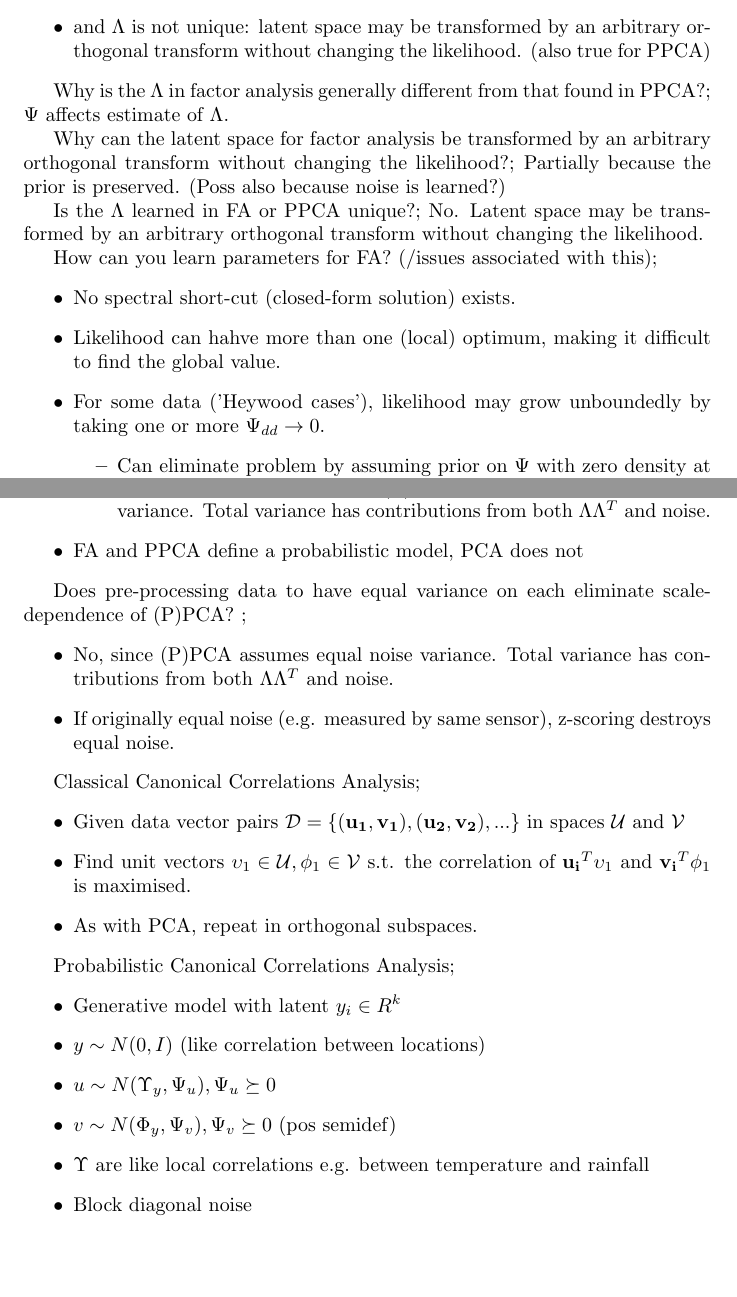
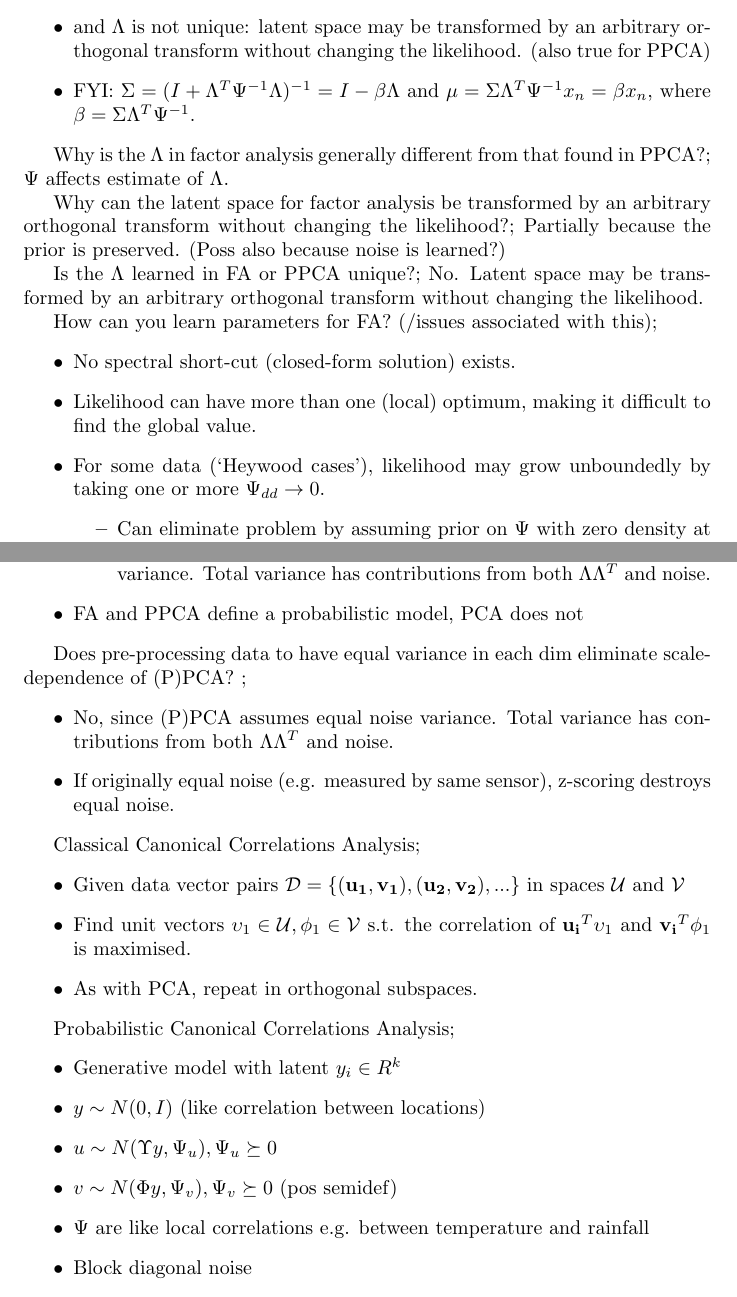
Before and after one commit to everbright152/ml-flashcards, a LaTeX document (machine-learning/unsupervised-learning/lecture-2.tex): two parts of pages 8 and 9 of 11, joined at a grey line, cut so that both start at the same text, the shorter picture padded with empty space. Compiled offline with pdfLaTeX.

Commit message:
fix(gatsby-2): fix l2 fcs

```diff
--- a/machine-learning/unsupervised-learning/lecture-2.tex
+++ b/machine-learning/unsupervised-learning/lecture-2.tex
@@ -125,7 +125,7 @@ What does it mean for a model to be identifiable?; As number of datapoints tends
 
 Is there a closed form solution for ML parameters for factor analysis?; No
 
-Factor analysis projections compared to PPCA; Analysis from PPCA still applies, but $\Psi$ only diagonal but not spherical. i.e. \begin{itemize} \item $\hat{x}_n=\Lambda\mu=x_n - \Psi(\Lambda\Lambda^T+\Psi)^{-1}x_n$.  \item Note $\Lambda$ generally different from that found by PPCA.  \item and $\Lambda$ is not unique: latent space may be transformed by an arbitrary orthogonal transform without changing the likelihood. (also true for PPCA) \end{itemize}
+Factor analysis projections compared to PPCA; Analysis from PPCA still applies, but $\Psi$ only diagonal but not spherical. i.e. \begin{itemize} \item $\hat{x}_n=\Lambda\mu=x_n - \Psi(\Lambda\Lambda^T+\Psi)^{-1}x_n$.  \item Note $\Lambda$ generally different from that found by PPCA.  \item and $\Lambda$ is not unique: latent space may be transformed by an arbitrary orthogonal transform without changing the likelihood. (also true for PPCA) \item FYI: $\Sigma = (I+\Lambda^T\Psi^{-1}\Lambda)^{-1}=I-\beta\Lambda$ and $\mu=\Sigma\Lambda^T\Psi^{-1}x_n=\beta x_n$, where $\beta = \Sigma\Lambda^T\Psi^{-1}$. \end{itemize}
 
 Why is the $\Lambda$ in factor analysis generally different from that found in PPCA?; $\Psi$ affects estimate of $\Lambda$.
 
@@ -133,20 +133,19 @@ Why can the latent space for factor analysis be transformed by an arbitrary orth
 
 Is the $\Lambda$ learned in FA or PPCA unique?; No. Latent space may be transformed by an arbitrary orthogonal transform without changing the likelihood.
 
-How can you learn parameters for FA? (/issues associated with this); \begin{itemize} \item No spectral short-cut (closed-form solution) exists.  \item Likelihood can hahve more than one (local) optimum, making it difficult to find the global value.  \item For some data ('Heywood cases'), likelihood may grow unboundedly by taking one or more $\Psi_{dd}\rightarrow 0$.  \begin{itemize} \item Can eliminate problem by assuming prior on $\Psi$ with zero density at $\Psi_{dd}=0$, but results sensitive to precise choice of prior.  \end{itemize} \item can use e.g. gradient-based methods. Can also use EM, though EM does not solve issues mentioned.  \end{itemize}
+How can you learn parameters for FA? (/issues associated with this); \begin{itemize} \item No spectral short-cut (closed-form solution) exists.  \item Likelihood can have more than one (local) optimum, making it difficult to find the global value.  \item For some data (`Heywood cases'), likelihood may grow unboundedly by taking one or more $\Psi_{dd}\rightarrow 0$.  \begin{itemize} \item Can eliminate problem by assuming prior on $\Psi$ with zero density at $\Psi_{dd}=0$, but results sensitive to precise choice of prior.  \end{itemize} \item can use e.g. gradient-based methods. Can also use EM, though EM does not solve issues mentioned.  \end{itemize}
 
 Give an example of a prior that has zero density at $\Upsilon_{dd}=0$.; $\chi^2$
 
 What does it mean for $\Psi_{dd}\rightarrow 0$? Is it realistic?; \begin{itemize} \item Appears that all variance in one dimension can be explained by model $\Lambda y$, so no need for noise in that dim.  \item Don't usually see this in real data.  \end{itemize}
 
-Comparing FA, PPCA and PCA; \begin{itemize} \item PCA and PPCA rotationally invariant/covariant (since noise model has equal var in all dirs), FA not \begin{itemize} \item if $x\rightarrow Ux$ for unitary U, then $\Lambda^{PCA}_{i}\rightarrow U \lambda^{PCA}_{(i)}$.  \end{itemize} \item FA measurement scale invariant, PCA and PPCA not (since expect noise to be different scale if measurement scale diff, but FA estimates noise level) \begin{itemize} \item if $x\rightarrow Sx$ for diagonal S, then $\Lambda^{FA}_{i}\rightarrow S \lambda^{FA}_{(i)}$.  \item Pre-processing data to have equal variance on each axis does not eliminate scale-dependence of (P)PCA, since it assumes equal noise variance. Total variance has contributions from both $\Lambda\Lambda^T$ and noise.  \end{itemize} \item FA and PPCA define a probabilistic model, PCA does not
-\end{itemize}
+Comparing FA, PPCA and PCA; \begin{itemize} \item PCA and PPCA rotationally invariant/covariant (since noise model has equal var in all dirs), FA not \begin{itemize} \item if $x\rightarrow Ux$ for unitary U, then $\Lambda^{PCA}_{i}\rightarrow U \lambda^{PCA}_{(i)}$.  \end{itemize} \item FA measurement scale invariant, PCA and PPCA not (since expect noise to be different scale if measurement scale diff, but FA estimates noise level) \begin{itemize} \item if $x\rightarrow Sx$ for diagonal S, then $\Lambda^{FA}_{i}\rightarrow S \Lambda^{FA}_{(i)}$.  \item Pre-processing data to have equal variance on each axis does not eliminate scale-dependence of (P)PCA, since it assumes equal noise variance. Total variance has contributions from both $\Lambda\Lambda^T$ and noise.  \end{itemize} \item FA and PPCA define a probabilistic model, PCA does not \end{itemize}
 
-Does pre-processing data to have equal variance on each eliminate scale-dependence of (P)PCA? ;\begin{itemize} \item No, since (P)PCA assumes equal noise variance. Total variance has contributions from both $\Lambda\Lambda^T$ and noise.  \item If originally equal noise (e.g. measured by same sensor), z-scoring destroys equal noise.  \end{itemize}
+Does pre-processing data to have equal variance in each dim eliminate scale-dependence of (P)PCA? ;\begin{itemize} \item No, since (P)PCA assumes equal noise variance. Total variance has contributions from both $\Lambda\Lambda^T$ and noise.  \item If originally equal noise (e.g. measured by same sensor), z-scoring destroys equal noise.  \end{itemize}
 
 Classical Canonical Correlations Analysis; \begin{itemize} \item Given data vector pairs $\mathcal{D}=\{(\mathbf{u_1, v_1}), \mathbf{(u_2, v_2)},...\}$ in spaces $\mathcal{U}$ and $\mathcal{V}$ \item Find unit vectors $\upsilon_1\in\mathcal{U}, \phi_1\in\mathcal{V}$ s.t. the correlation of $\mathbf{u_i}^T\upsilon_1$ and $\mathbf{v_i}^T\phi_1$ is maximised.  \item As with PCA, repeat in orthogonal subspaces.  \end{itemize}
 
-Probabilistic Canonical Correlations Analysis; \begin{itemize} \item Generative model with latent $y_i\in R^k$ \item $y\sim N(0,I)$ (like correlation between locations) \item $u\sim N(\Upsilon_y, \Psi_u), \Psi_u \succeq 0$ \item $v\sim N(\Phi_y, \Psi_v), \Psi_v \succeq 0$ (pos semidef) \item $\Upsilon$ are like local correlations e.g. between temperature and rainfall \item Block diagonal noise \end{itemize}
+Probabilistic Canonical Correlations Analysis; \begin{itemize} \item Generative model with latent $y_i\in R^k$ \item $y\sim N(0,I)$ (like correlation between locations) \item $u\sim N(\Upsilon y, \Psi_u), \Psi_u \succeq 0$ \item $v\sim N(\Phi y, \Psi_v), \Psi_v \succeq 0$ (pos semidef) \item $\Psi$ are like local correlations e.g. between temperature and rainfall \item Block diagonal noise \end{itemize}
 
 Limitations of Gaussian, FA and PCA models; \begin{itemize} \item Class of densities which can be modelled is too restrictive: \item only take into account mean and variance of the data.  \item (Use mixtures of distributions to expand the class of densities which can be modelled greatly.) \end{itemize}
 
```
Also changed, not shown: machine-learning/unsupervised-learning/lecture-2.tex (2 more changed lines).
